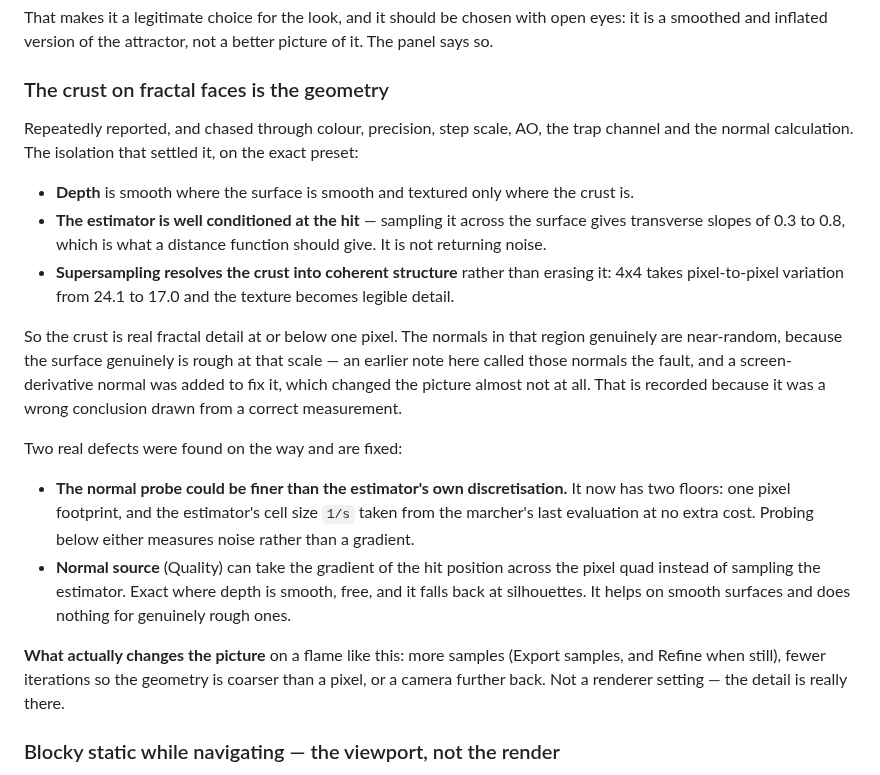
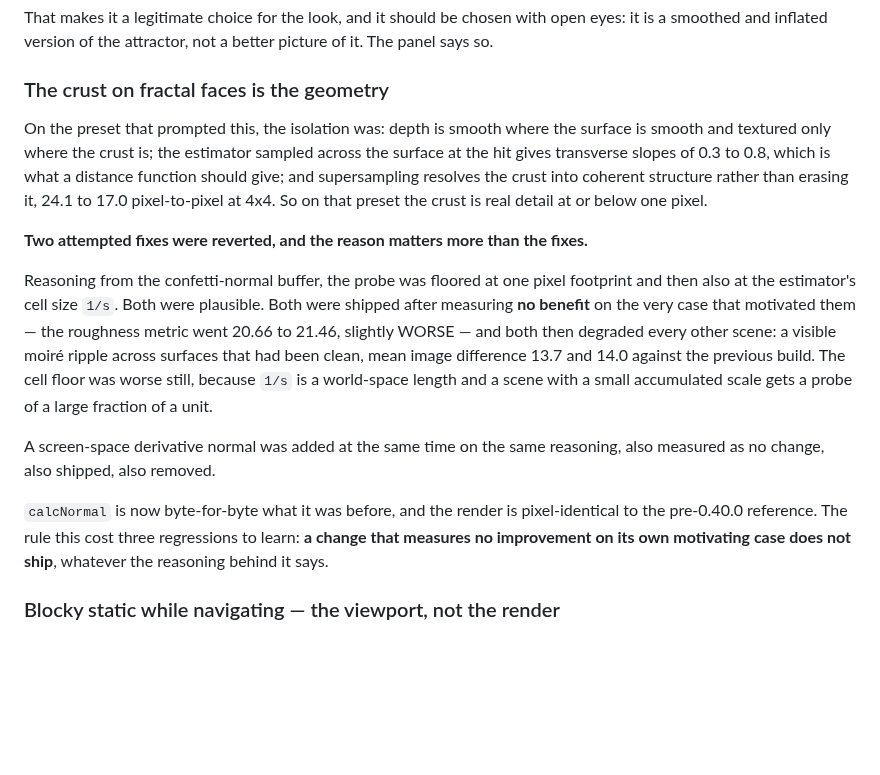
Before and after one commit to snicker02/Catoptron3D, a Markdown page: README.md, the part around the change. Drawn GitHub-style; blank space fills up the shorter version.

```diff
--- a/README.md
+++ b/README.md
@@ -161,34 +161,28 @@ smoothed and inflated version of the attractor, not a better picture of it. The
 
 ### The crust on fractal faces is the geometry
 
-Repeatedly reported, and chased through colour, precision, step scale, AO, the trap channel and
-the normal calculation. The isolation that settled it, on the exact preset:
+On the preset that prompted this, the isolation was: depth is smooth where the surface is smooth
+and textured only where the crust is; the estimator sampled across the surface at the hit gives
+transverse slopes of 0.3 to 0.8, which is what a distance function should give; and supersampling
+resolves the crust into coherent structure rather than erasing it, 24.1 to 17.0 pixel-to-pixel
+at 4x4. So on that preset the crust is real detail at or below one pixel.
 
-- **Depth** is smooth where the surface is smooth and textured only where the crust is.
-- **The estimator is well conditioned at the hit** — sampling it across the surface gives
-  transverse slopes of 0.3 to 0.8, which is what a distance function should give. It is not
-  returning noise.
-- **Supersampling resolves the crust into coherent structure** rather than erasing it: 4x4 takes
-  pixel-to-pixel variation from 24.1 to 17.0 and the texture becomes legible detail.
+**Two attempted fixes were reverted, and the reason matters more than the fixes.**
 
-So the crust is real fractal detail at or below one pixel. The normals in that region genuinely
-are near-random, because the surface genuinely is rough at that scale — an earlier note here
-called those normals the fault, and a screen-derivative normal was added to fix it, which changed
-the picture almost not at all. That is recorded because it was a wrong conclusion drawn from a
-correct measurement.
+Reasoning from the confetti-normal buffer, the probe was floored at one pixel footprint and then
+also at the estimator's cell size `1/s`. Both were plausible. Both were shipped after measuring
+**no benefit** on the very case that motivated them — the roughness metric went 20.66 to 21.46,
+slightly WORSE — and both then degraded every other scene: a visible moiré ripple across surfaces
+that had been clean, mean image difference 13.7 and 14.0 against the previous build. The cell
+floor was worse still, because `1/s` is a world-space length and a scene with a small accumulated
+scale gets a probe of a large fraction of a unit.
 
-Two real defects were found on the way and are fixed:
+A screen-space derivative normal was added at the same time on the same reasoning, also measured
+as no change, also shipped, also removed.
 
-- **The normal probe could be finer than the estimator's own discretisation.** It now has two
-  floors: one pixel footprint, and the estimator's cell size `1/s` taken from the marcher's last
-  evaluation at no extra cost. Probing below either measures noise rather than a gradient.
-- **Normal source** (Quality) can take the gradient of the hit position across the pixel quad
-  instead of sampling the estimator. Exact where depth is smooth, free, and it falls back at
-  silhouettes. It helps on smooth surfaces and does nothing for genuinely rough ones.
-
-**What actually changes the picture** on a flame like this: more samples (Export samples, and
-Refine when still), fewer iterations so the geometry is coarser than a pixel, or a camera further
-back. Not a renderer setting — the detail is really there.
+`calcNormal` is now byte-for-byte what it was before, and the render is pixel-identical to the
+pre-0.40.0 reference. The rule this cost three regressions to learn: **a change that measures no
+improvement on its own motivating case does not ship**, whatever the reasoning behind it says.
 
 ### Blocky static while navigating — the viewport, not the render
 
```
